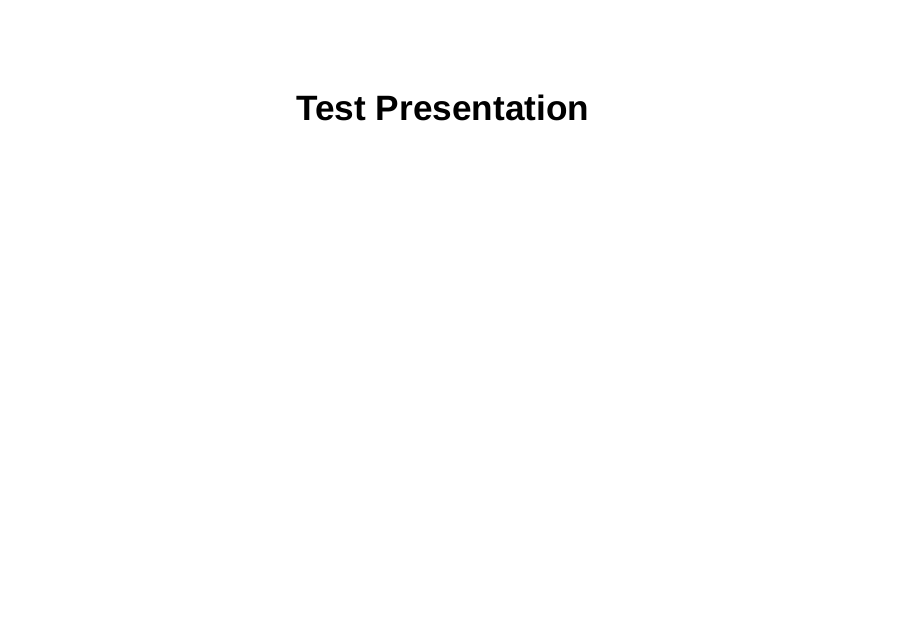
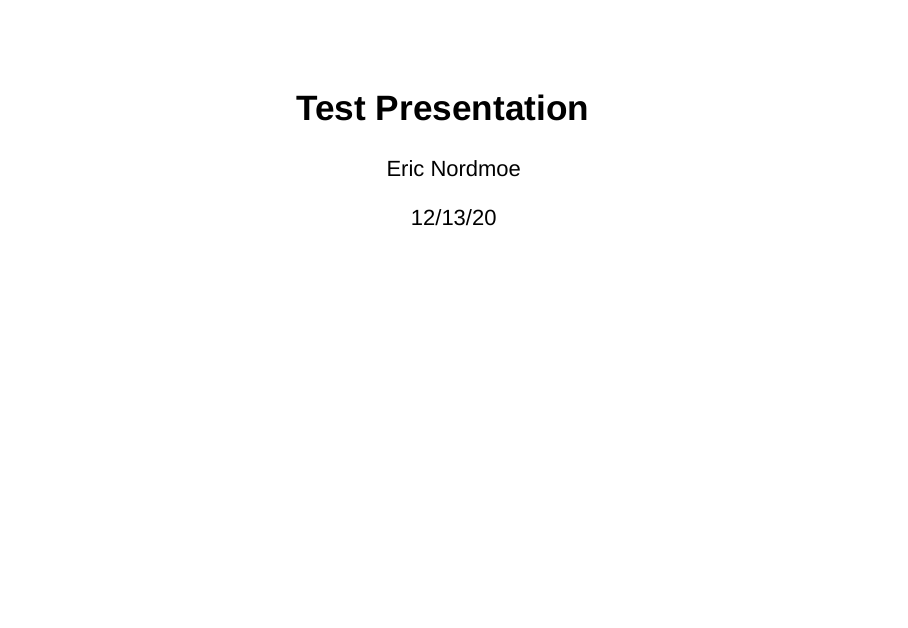
Before and after one commit to enordmoe/myrepo, an R Markdown document (test_presentation.Rmd): page 1 of 6. Rendered offline with R 4.5, knitr and Pandoc, with nearby package versions; drawn as Slidy slides in place of the format the file asks for.

Commit message:
Add date to presentation

```diff
--- a/test_presentation.Rmd
+++ b/test_presentation.Rmd
@@ -1,5 +1,7 @@
 ---
 title: "Test Presentation"
+author: "Eric Nordmoe"
+date: "12/13/20"
 output: ioslides_presentation
 ---
 
```
Also changed, not shown: test_presentation.html.
